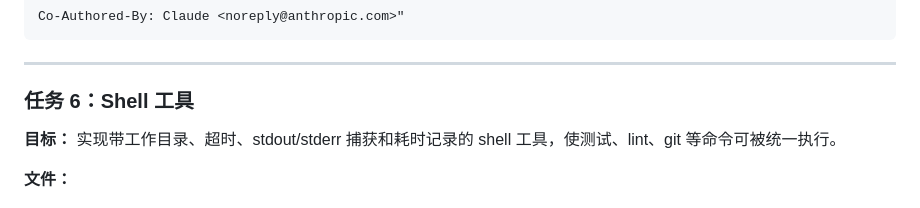
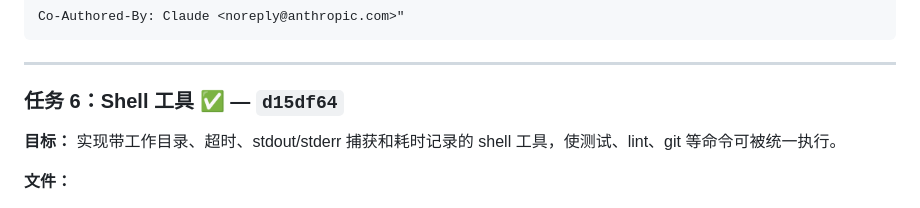
Before and after one commit to YBiiing/YB-agent, a Markdown page: PLAN.md, the part around the change. GitHub-like rendering.

```diff
--- a/PLAN.md
+++ b/PLAN.md
@@ -1019,7 +1019,7 @@ Co-Authored-By: Claude <noreply@anthropic.com>"
 
 ---
 
-### 任务 6：Shell 工具
+### 任务 6：Shell 工具 ✅ — `d15df64`
 
 **目标：** 实现带工作目录、超时、stdout/stderr 捕获和耗时记录的 shell 工具，使测试、lint、git 等命令可被统一执行。
 
```
Also changed, not shown: AGENT_LOG.md (+14 -0 lines).
